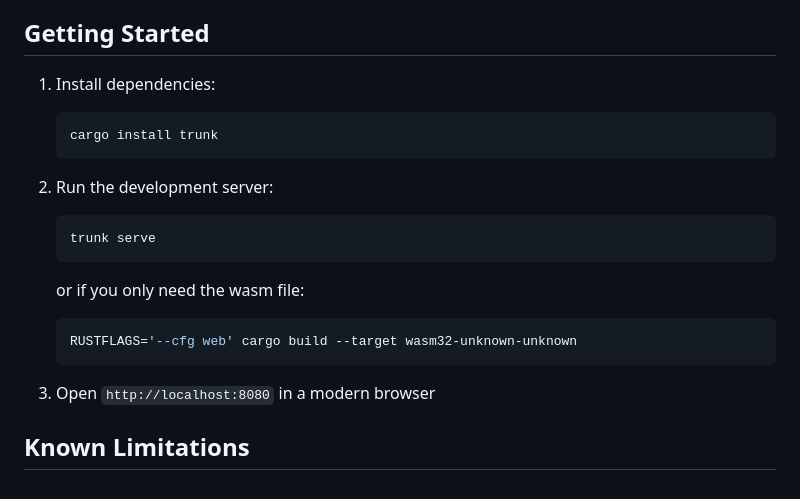
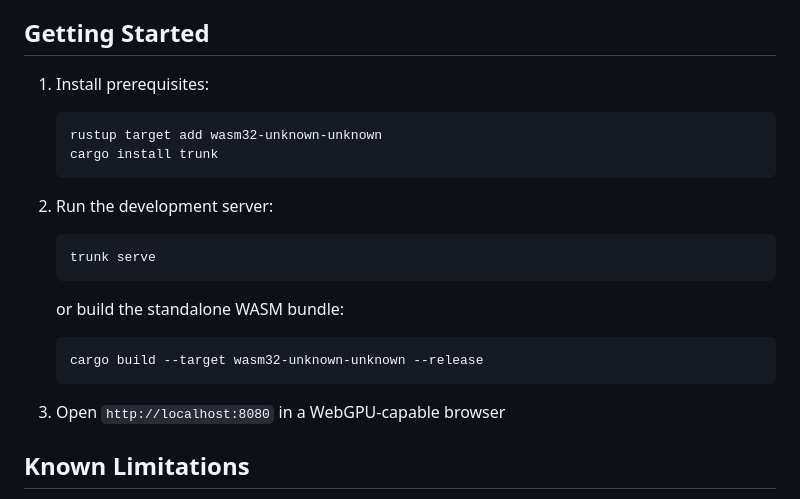
Before and after one commit to mtb0x1/stepvisualizer, a Markdown page: README.md, the part around the change. Drawn GitHub-style.

Commit message:
fix: document wasm32 target prerequisites and build commands in README

````diff
--- a/README.md
+++ b/README.md
@@ -55,8 +55,9 @@ sequenceDiagram
 
 ## Getting Started
 
-1. Install dependencies:
+1. Install prerequisites:
    ```bash
+   rustup target add wasm32-unknown-unknown
    cargo install trunk
    ```
 
@@ -65,12 +66,12 @@ sequenceDiagram
    trunk serve
    ```
 
-   or if you only need the wasm file:
+   or build the standalone WASM bundle:
    ```bash
-   RUSTFLAGS='--cfg web' cargo build --target wasm32-unknown-unknown
+   cargo build --target wasm32-unknown-unknown --release
    ```
 
-3. Open `http://localhost:8080` in a modern browser
+3. Open `http://localhost:8080` in a WebGPU-capable browser
 
 ## Known Limitations
 
````
